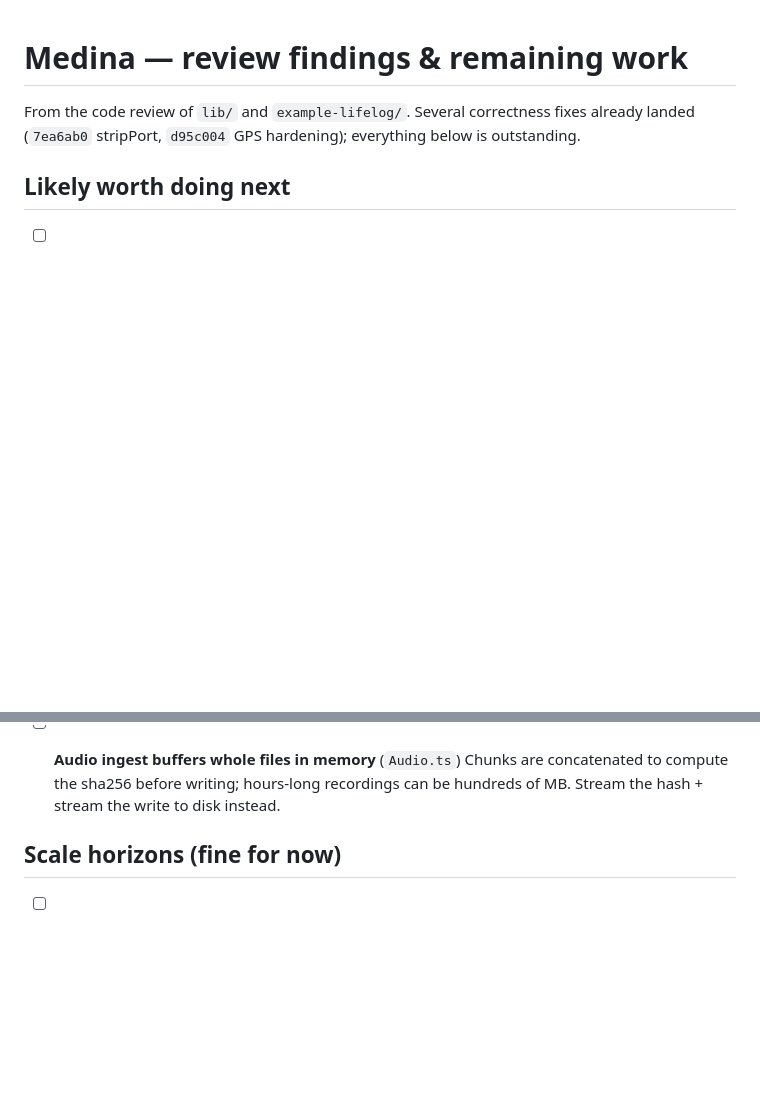
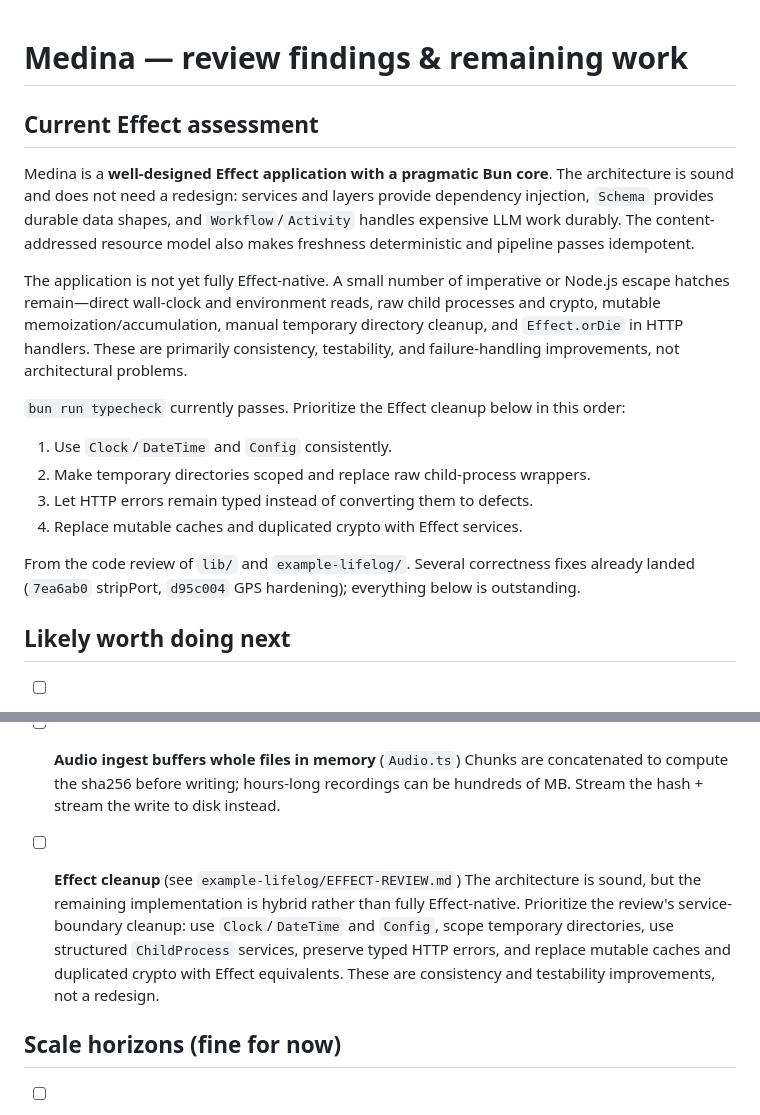
Before and after one commit to medina-stream/medina, a Markdown page: todo.md, 2 parts joined by grey strips. Drawn GitHub-style; blank space fills up the shorter version.

Commit message:
docs: clarify Effect architecture assessment
Co-authored-by: Shelley <shelley@exe.dev>

```diff
--- a/todo.md
+++ b/todo.md
@@ -1,4 +1,28 @@
 # Medina — review findings & remaining work
+
+## Current Effect assessment
+
+Medina is a **well-designed Effect application with a pragmatic Bun core**.
+The architecture is sound and does not need a redesign: services and layers
+provide dependency injection, `Schema` provides durable data shapes, and
+`Workflow`/`Activity` handles expensive LLM work durably. The content-addressed
+resource model also makes freshness deterministic and pipeline passes
+idempotent.
+
+The application is not yet fully Effect-native. A small number of imperative
+or Node.js escape hatches remain—direct wall-clock and environment reads, raw
+child processes and crypto, mutable memoization/accumulation, manual temporary
+directory cleanup, and `Effect.orDie` in HTTP handlers. These are primarily
+consistency, testability, and failure-handling improvements, not architectural
+problems.
+
+`bun run typecheck` currently passes. Prioritize the Effect cleanup below in
+this order:
+
+1. Use `Clock`/`DateTime` and `Config` consistently.
+2. Make temporary directories scoped and replace raw child-process wrappers.
+3. Let HTTP errors remain typed instead of converting them to defects.
+4. Replace mutable caches and duplicated crypto with Effect services.
 
 From the code review of `lib/` and `example-lifelog/`. Several correctness fixes already
 landed (`7ea6ab0` stripPort, `d95c004` GPS hardening); everything below is outstanding.
@@ -52,6 +76,14 @@ landed (`7ea6ab0` stripPort, `d95c004` GPS hardening); everything below is outst
 - [ ] **Audio ingest buffers whole files in memory** (`Audio.ts`)
   Chunks are concatenated to compute the sha256 before writing; hours-long recordings
   can be hundreds of MB. Stream the hash + stream the write to disk instead.
+
+- [ ] **Effect cleanup** (see `example-lifelog/EFFECT-REVIEW.md`)
+  The architecture is sound, but the remaining implementation is hybrid rather than
+  fully Effect-native. Prioritize the review's service-boundary cleanup: use
+  `Clock`/`DateTime` and `Config`, scope temporary directories, use structured
+  `ChildProcess` services, preserve typed HTTP errors, and replace mutable caches and
+  duplicated crypto with Effect equivalents. These are consistency and testability
+  improvements, not a redesign.
 
 ## Scale horizons (fine for now)
 
```
Also changed, not shown: example-lifelog/EFFECT-REVIEW.md (+13 -0 lines).
